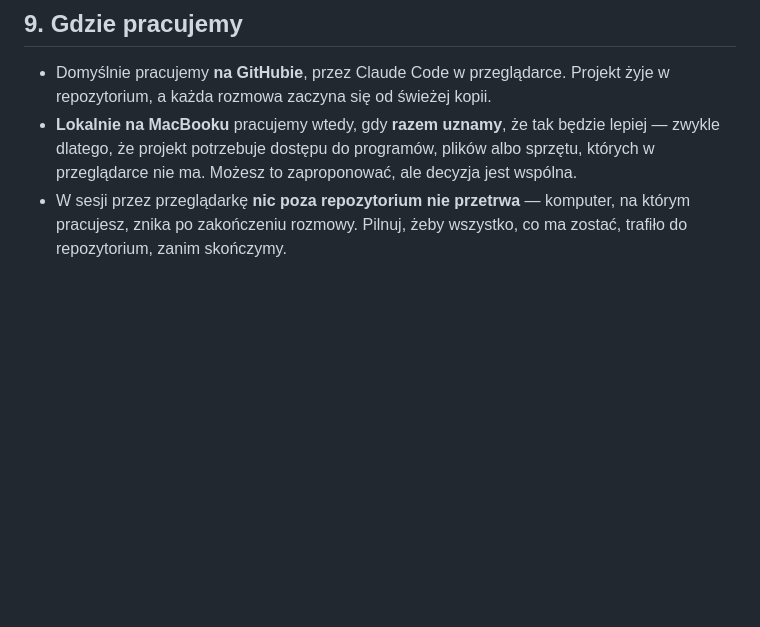
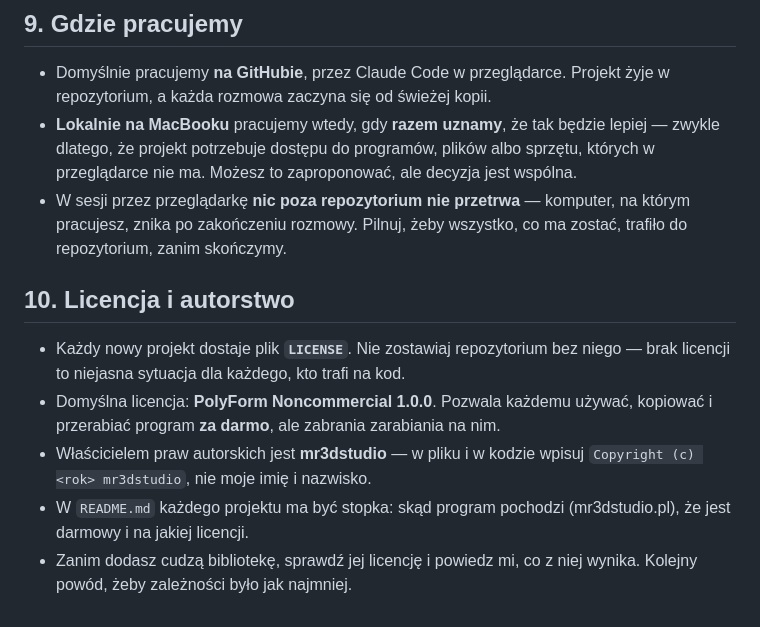
Before and after one commit to mateuszrybarczyk12345-beep/PhotoBeam-, a Markdown page: CLAUDE.md, the part around the change. Drawn GitHub-style; blank space fills up the shorter version.

Commit message:
Add rule 10: license and copyright
Kazdy projekt dostaje plik LICENSE. Domyslnie PolyForm Noncommercial
1.0.0 - wolno uzywac i przerabiac za darmo, nie wolno na tym zarabiac.
Prawa autorskie: mr3dstudio. Do README stopka z adresem strony,
informacja o darmowosci i licencji.

Co-Authored-By: Claude Opus 5 <noreply@anthropic.com>
Claude-Session: https://claude.ai/code/session_014EgkpBZUQ7HBsEHsRtasUu

```diff
--- a/CLAUDE.md
+++ b/CLAUDE.md
@@ -111,3 +111,18 @@ nie chcę powtarzać przy każdej rozmowie.
 - W sesji przez przeglądarkę **nic poza repozytorium nie przetrwa** —
   komputer, na którym pracujesz, znika po zakończeniu rozmowy. Pilnuj,
   żeby wszystko, co ma zostać, trafiło do repozytorium, zanim skończymy.
+
+## 10. Licencja i autorstwo
+
+- Każdy nowy projekt dostaje plik **`LICENSE`**. Nie zostawiaj
+  repozytorium bez niego — brak licencji to niejasna sytuacja dla
+  każdego, kto trafi na kod.
+- Domyślna licencja: **PolyForm Noncommercial 1.0.0**. Pozwala każdemu
+  używać, kopiować i przerabiać program **za darmo**, ale zabrania
+  zarabiania na nim.
+- Właścicielem praw autorskich jest **mr3dstudio** — w pliku i w kodzie
+  wpisuj `Copyright (c) <rok> mr3dstudio`, nie moje imię i nazwisko.
+- W `README.md` każdego projektu ma być stopka: skąd program pochodzi
+  (mr3dstudio.pl), że jest darmowy i na jakiej licencji.
+- Zanim dodasz cudzą bibliotekę, sprawdź jej licencję i powiedz mi, co
+  z niej wynika. Kolejny powód, żeby zależności było jak najmniej.
```
